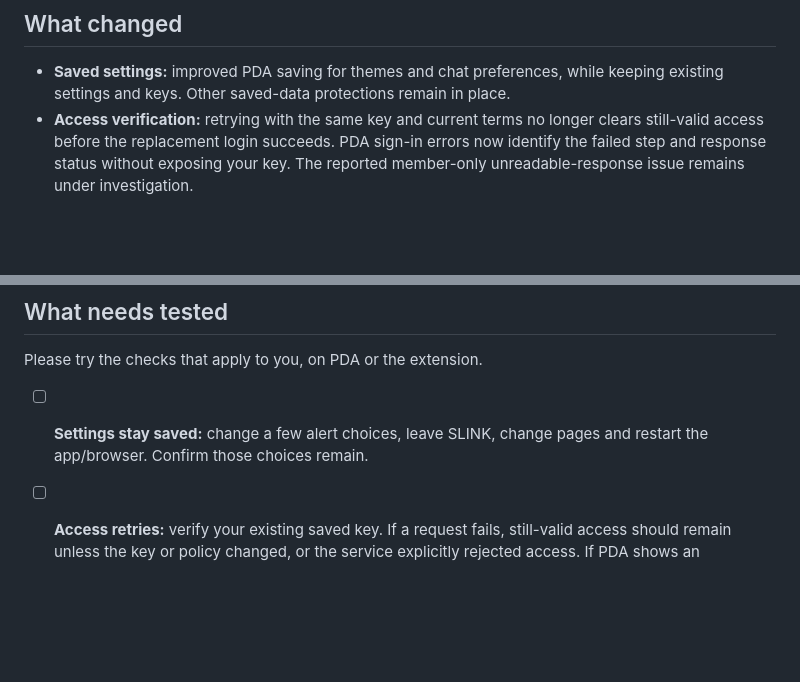
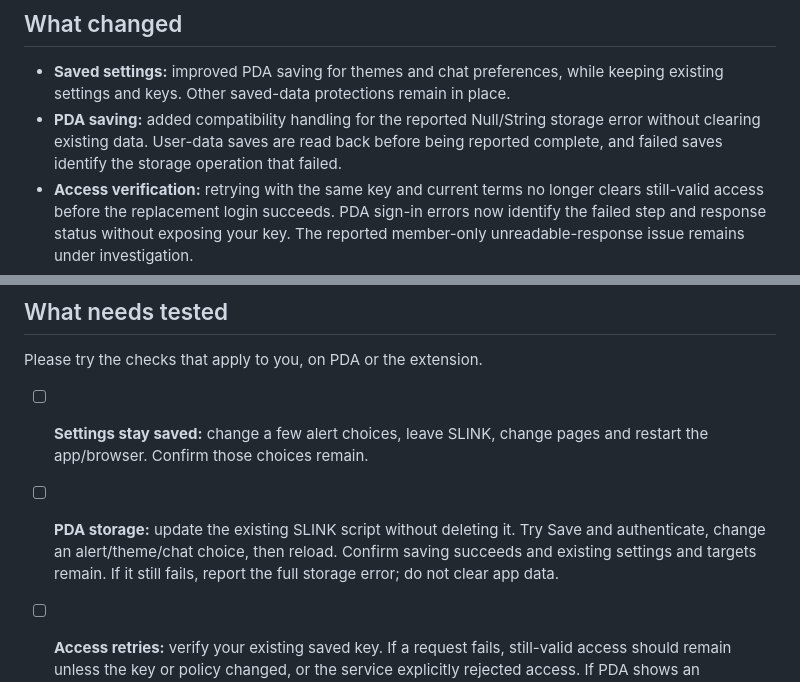
Before and after one commit to Considious/SLINK-Browser-Extension, a Markdown page: TESTER-CHANGELOG.md, 2 parts joined by grey strips. Drawn GitHub-style; blank space fills up the shorter version.

Commit message:
Document PDA storage compatibility update and user retest steps

```diff
--- a/TESTER-CHANGELOG.md
+++ b/TESTER-CHANGELOG.md
@@ -3,6 +3,7 @@
 ## What changed
 
 - **Saved settings:** improved PDA saving for themes and chat preferences, while keeping existing settings and keys. Other saved-data protections remain in place.
+- **PDA saving:** added compatibility handling for the reported Null/String storage error without clearing existing data. User-data saves are read back before being reported complete, and failed saves identify the storage operation that failed.
 - **Access verification:** retrying with the same key and current terms no longer clears still-valid access before the replacement login succeeds. PDA sign-in errors now identify the failed step and response status without exposing your key. The reported member-only unreadable-response issue remains under investigation.
 - **Forms and checkboxes:** background updates should no longer close editors, erase typing or change unrelated selections.
 - **Autosave:** many personal settings now save as you change them, with a warning and retry option if saving fails.
@@ -24,6 +25,7 @@
 Please try the checks that apply to you, on PDA or the extension.
 
 - [ ] **Settings stay saved:** change a few alert choices, leave SLINK, change pages and restart the app/browser. Confirm those choices remain.
+- [ ] **PDA storage:** update the existing SLINK script without deleting it. Try Save and authenticate, change an alert/theme/chat choice, then reload. Confirm saving succeeds and existing settings and targets remain. If it still fails, report the full storage error; do not clear app data.
 - [ ] **Access retries:** verify your existing saved key. If a request fails, still-valid access should remain unless the key or policy changed, or the service explicitly rejected access. If PDA shows an unreadable sign-in response again, report the complete new error message; do not send a private API key.
 - [ ] **Alerts behave correctly:** try Enable all, Disable all and individual checkboxes. The selected boxes, enabled count and actual alerts should agree. Snoozed alerts should stay snoozed after refreshing.
 - [ ] **Acknowledgements stick:** mark city purchases complete and check that the reminder stays dismissed for the day. Completed crime uniques should not be reported as missing.
```
